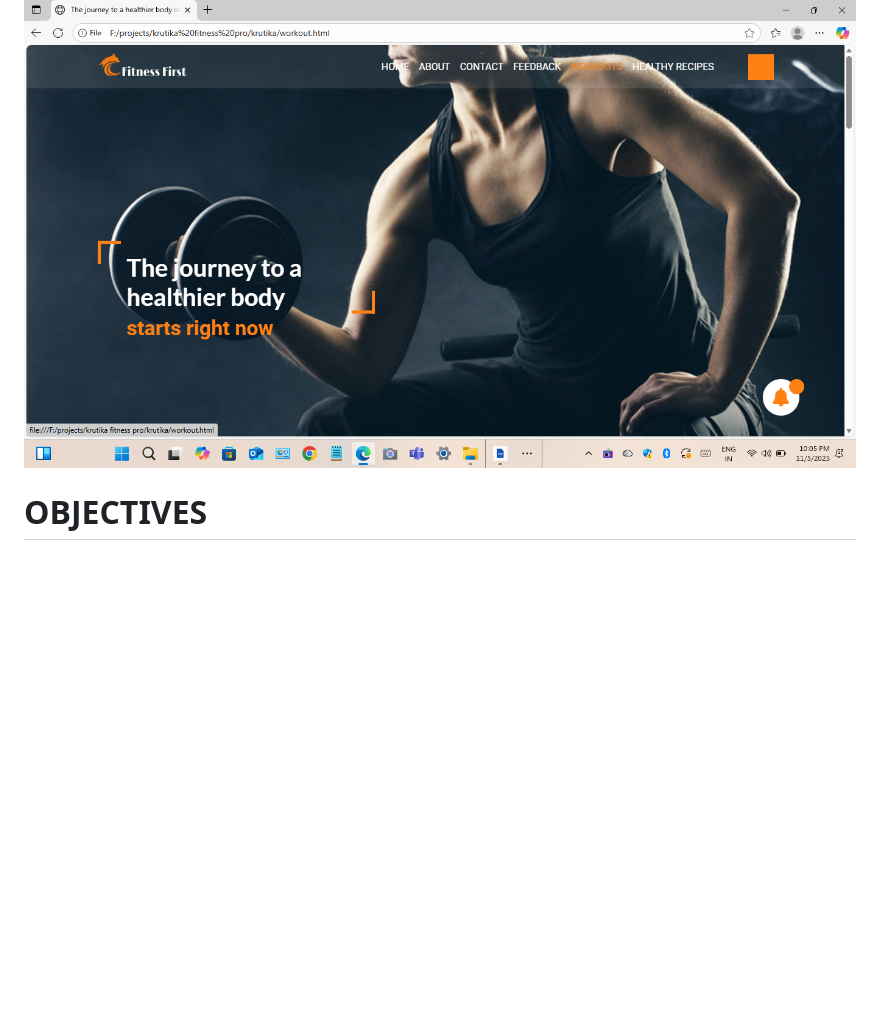
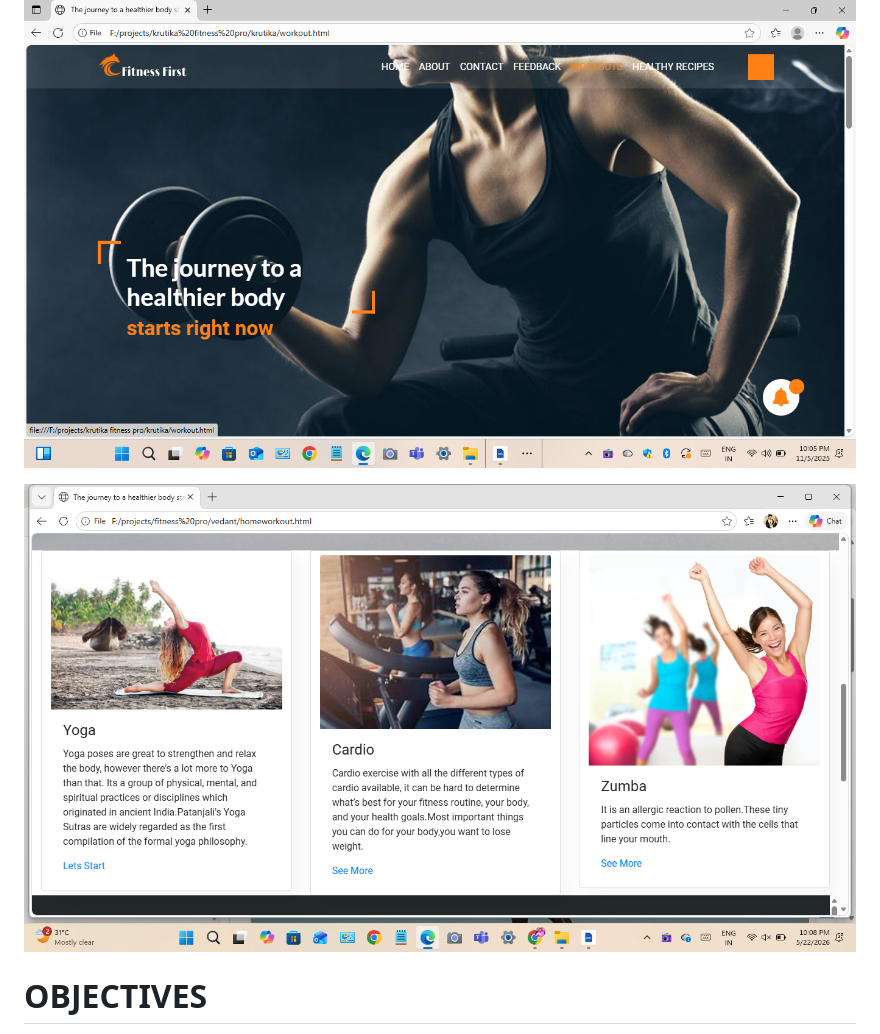
Before and after one commit to shindekrutika/Fitness-Management-System, a Markdown page: README.md, the part around the change. Drawn GitHub-style; blank space fills up the shorter version.

```diff
--- a/README.md
+++ b/README.md
@@ -6,6 +6,8 @@ The Fitness Management System project is technically feasible because it relies
 ![image_alt](https://github.com/shindekrutika/Fitness-Management-System/blob/23e09ec91b35543b484552aeeffb5abb01089194/Screenshot%20(80).png)
 
 ![image_alt](https://github.com/shindekrutika/Fitness-Management-System/blob/ce5c9033187212c89c8e6f139ce94f82cb87bb7c/Screenshot%20(83).png)
+
+![image_alt](https://github.com/shindekrutika/Fitness-Management-System/blob/f54031347bb15f5af3fb8db3231f82fadf782b38/workouts.png)
 
 # OBJECTIVES
 1.To automate member management – Maintain detailed records of all gym members, including their personal information, membership plans, and fitness goals.
```
